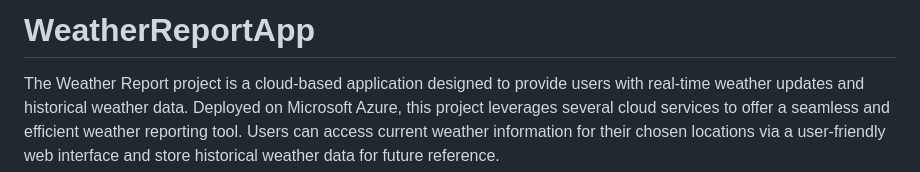
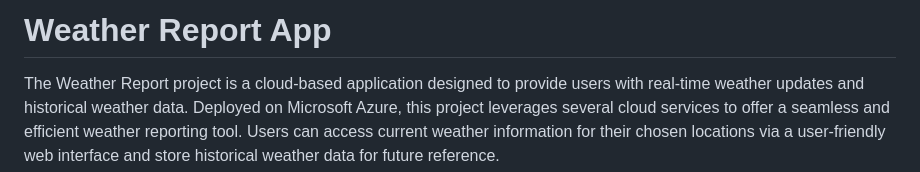
Before and after one commit to vicmir/WeatherReportApp, a Markdown page: README.md, the part around the change. Rendered like a GitHub page.

```diff
--- a/README.md
+++ b/README.md
@@ -1,4 +1,4 @@
-# WeatherReportApp
+# Weather Report App
 
 The Weather Report project is a cloud-based application designed to provide users with real-time weather updates and historical weather data. Deployed on Microsoft Azure, this project leverages several cloud services to offer a seamless and efficient weather reporting tool. Users can access current weather information for their chosen locations via a user-friendly web interface and store historical weather data for future reference.
 
```
